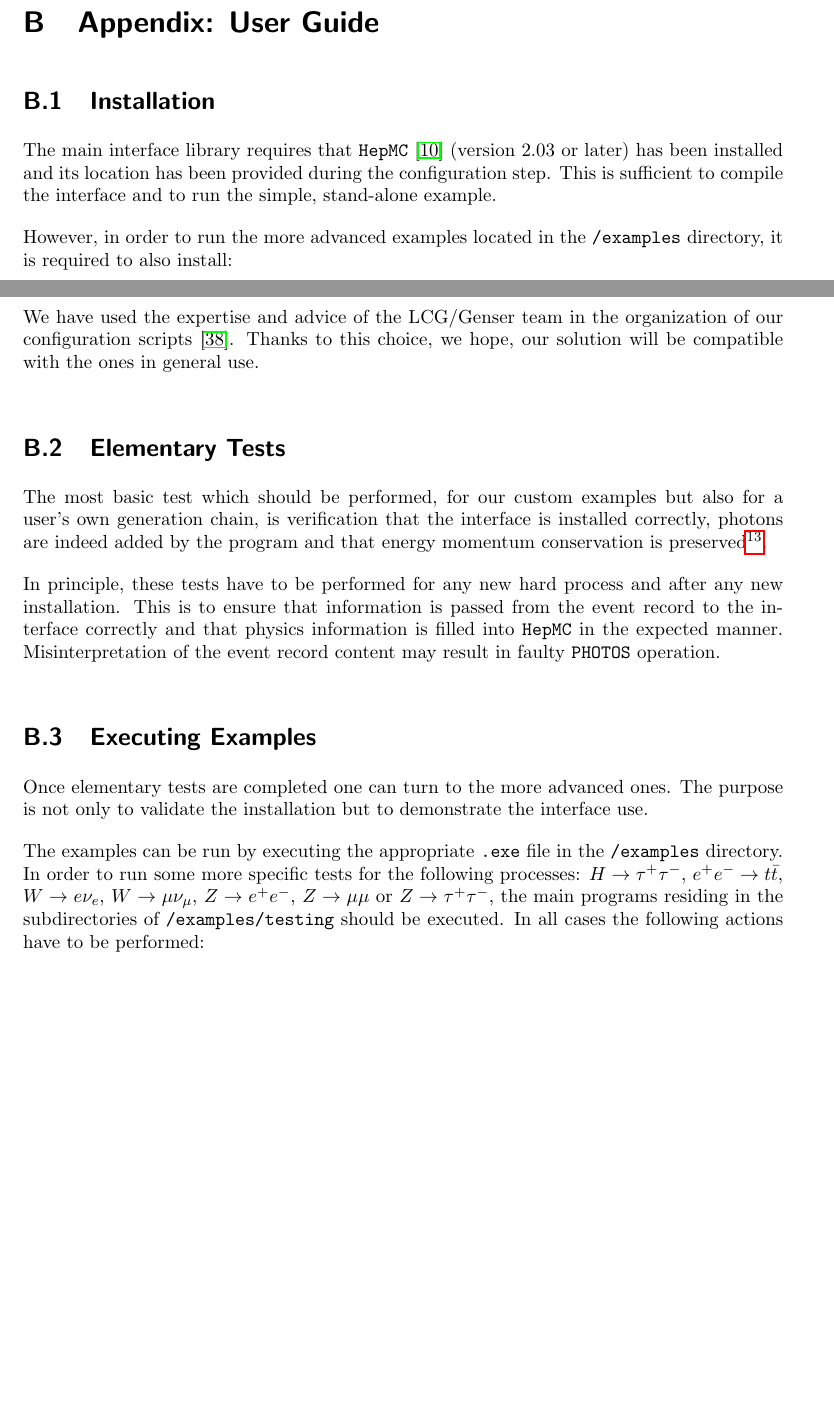
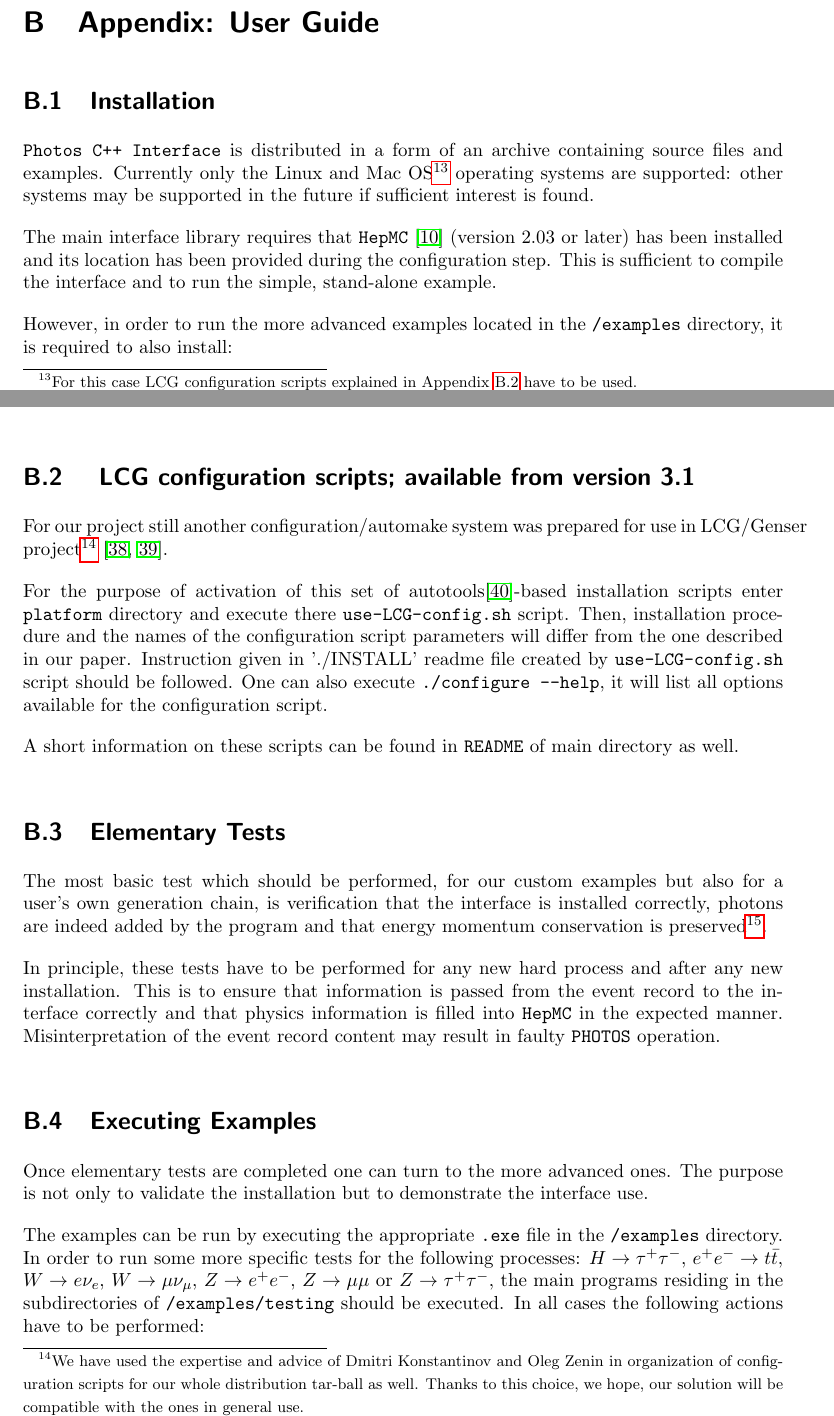
Before and after one commit to alisw/photospp, a LaTeX document (documentation/latex_documentation/Photos_interface_design.tex): two parts of pages 24 and 26 of 32 before the commit and two parts of pages 24 and 26 of 33 after it, joined at a grey line, cut so that both start at the same text, the shorter picture padded with empty space. Compiled offline with pdfLaTeX.

Commit message:
Added first version of documentation of LCG installation scripts. Needs checking.

```diff
--- a/documentation/latex_documentation/Photos_interface_design.tex
+++ b/documentation/latex_documentation/Photos_interface_design.tex
@@ -1104,6 +1104,11 @@ In the following let us list routines which are called from the interface.
 \subsection{Installation}
 \label{sec:Installation}
 
+{\tt Photos C++ Interface} is distributed in a form of an archive containing source files and examples.
+Currently only the Linux and Mac OS\footnote{For this case LCG configuration
+scripts explained in Appendix \ref{sec:autotools} have to be used.} operating systems are supported: other systems may be
+supported in the future if sufficient interest is found.
+
 The main interface library requires that {\tt HepMC} \cite{Dobbs:2001ck} (version 2.03 or later)  has been installed
 and its location has been provided during the configuration step. This is sufficient to compile the interface and to run the simple, stand-alone example.
 
@@ -1159,10 +1164,23 @@ directory. To set the appropriate paths, the scripts
 {\tt platform/afs.paths.sh} and {\tt platform/afs.paths.csh} are prepared and should be executed before
 {\tt ./configure}. For details see {\tt README} in the {\tt PHOTOS} main directory.
 
-We have used the expertise and advice
-of the LCG/Genser team  in the organization of our configuration scripts
- \cite{Kirsanov:2008zz}.  Thanks to this choice, we hope, our solution
- will be compatible with the ones in general use.
+\subsection{ LCG configuration scripts; available from version 3.1  }
+\label{sec:autotools}
+
+For our project still another configuration/automake system was
+prepared for use in LCG/Genser project\footnote{We have used the expertise and advice
+of Dmitri Konstantinov and Oleg Zenin in organization of configuration scripts
+for our whole distribution tar-ball as well. Thanks to this choice, we hope, our solution
+ will be compatible with the ones in general use.} \cite{LCG,Kirsanov:2008zz}.
+
+For the purpose of activation of this set of autotools\cite{autotools}-based installation scripts
+enter {\tt platform} directory and execute there {\tt use-LCG-config.sh} script.
+Then, installation procedure and the names of the configuration script parameters will differ from the one
+described in our paper. Instruction given in  './INSTALL' readme file created by {\tt use-LCG-config.sh} script
+should be followed. One can also execute {\tt ./configure --help}, it will
+list all options available for the configuration script.
+
+A short information on these scripts can be found in {\tt README} of main directory as well.
 
 \subsection{Elementary Tests}
 \label{sect:elem}
```
Also changed, not shown: documentation/latex_documentation/Photos_interface_design.bib (+14 -0 lines), 2 other files.
